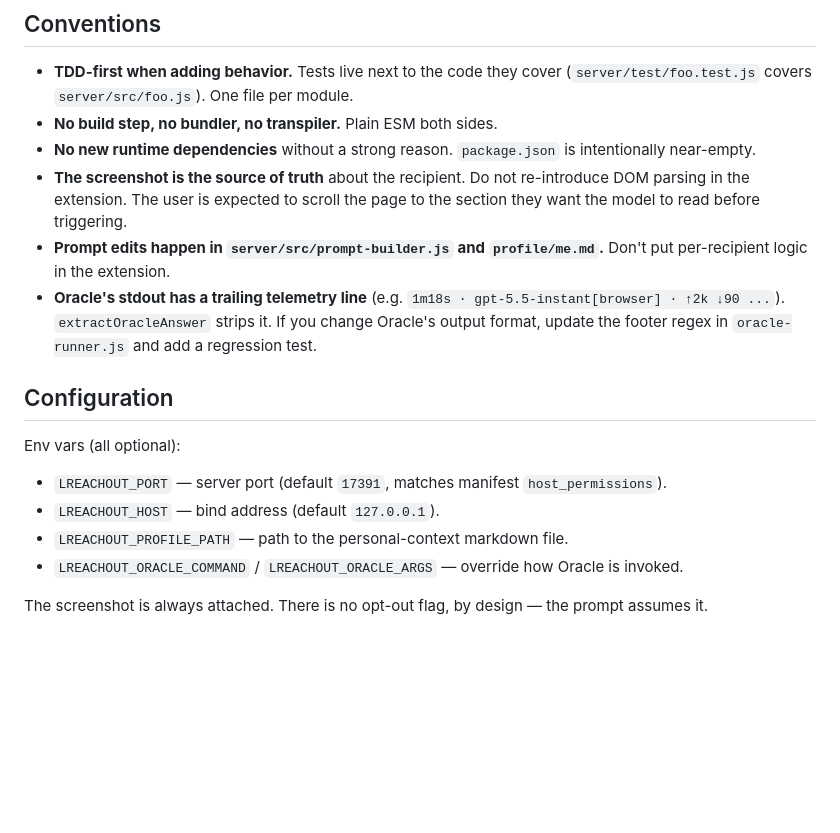
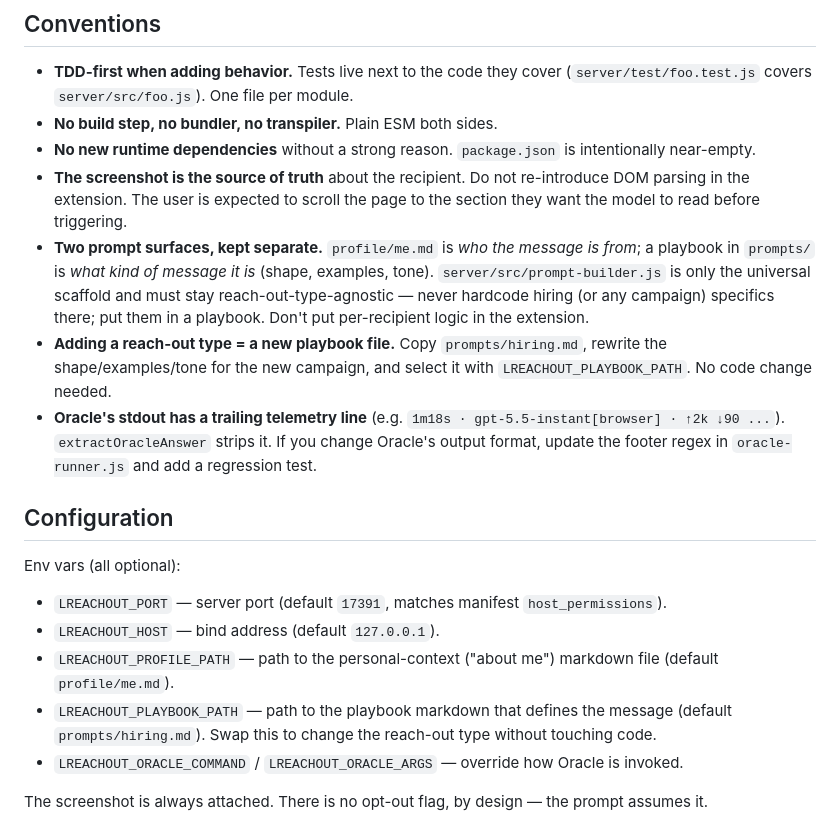
Before and after one commit to LoukikNaik/DraftIn, a Markdown page: CLAUDE.md, the part around one of its changes. GitHub-like rendering; blank space fills up the shorter version.

```diff
--- a/CLAUDE.md
+++ b/CLAUDE.md
@@ -70,7 +78,8 @@ There is no build step. Everything runs as ESM in Node `>=20` and in Chrome MV3.
 - **No build step, no bundler, no transpiler.** Plain ESM both sides.
 - **No new runtime dependencies** without a strong reason. `package.json` is intentionally near-empty.
 - **The screenshot is the source of truth** about the recipient. Do not re-introduce DOM parsing in the extension. The user is expected to scroll the page to the section they want the model to read before triggering.
-- **Prompt edits happen in `server/src/prompt-builder.js` and `profile/me.md`.** Don't put per-recipient logic in the extension.
+- **Two prompt surfaces, kept separate.** `profile/me.md` is *who the message is from*; a playbook in `prompts/` is *what kind of message it is* (shape, examples, tone). `server/src/prompt-builder.js` is only the universal scaffold and must stay reach-out-type-agnostic — never hardcode hiring (or any campaign) specifics there; put them in a playbook. Don't put per-recipient logic in the extension.
+- **Adding a reach-out type = a new playbook file.** Copy `prompts/hiring.md`, rewrite the shape/examples/tone for the new campaign, and select it with `LREACHOUT_PLAYBOOK_PATH`. No code change needed.
 - **Oracle's stdout has a trailing telemetry line** (e.g. `1m18s · gpt-5.5-instant[browser] · ↑2k ↓90 ...`). `extractOracleAnswer` strips it. If you change Oracle's output format, update the footer regex in `oracle-runner.js` and add a regression test.
 
 ## Configuration
@@ -79,7 +88,8 @@ Env vars (all optional):
 
 - `LREACHOUT_PORT` — server port (default `17391`, matches manifest `host_permissions`).
 - `LREACHOUT_HOST` — bind address (default `127.0.0.1`).
-- `LREACHOUT_PROFILE_PATH` — path to the personal-context markdown file.
+- `LREACHOUT_PROFILE_PATH` — path to the personal-context ("about me") markdown file (default `profile/me.md`).
+- `LREACHOUT_PLAYBOOK_PATH` — path to the playbook markdown that defines the message (default `prompts/hiring.md`). Swap this to change the reach-out type without touching code.
 - `LREACHOUT_ORACLE_COMMAND` / `LREACHOUT_ORACLE_ARGS` — override how Oracle is invoked.
 
 The screenshot is always attached. There is no opt-out flag, by design — the prompt assumes it.
```
Also changed, not shown: other parts of CLAUDE.md (+15 -7 lines), README.md (+6 -3 lines), prompts/README.md (added, +44 -0 lines).
